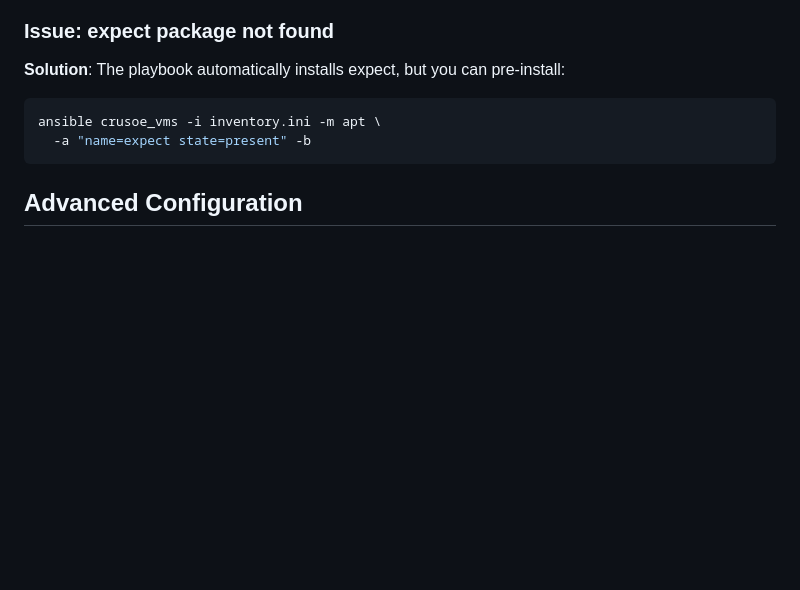
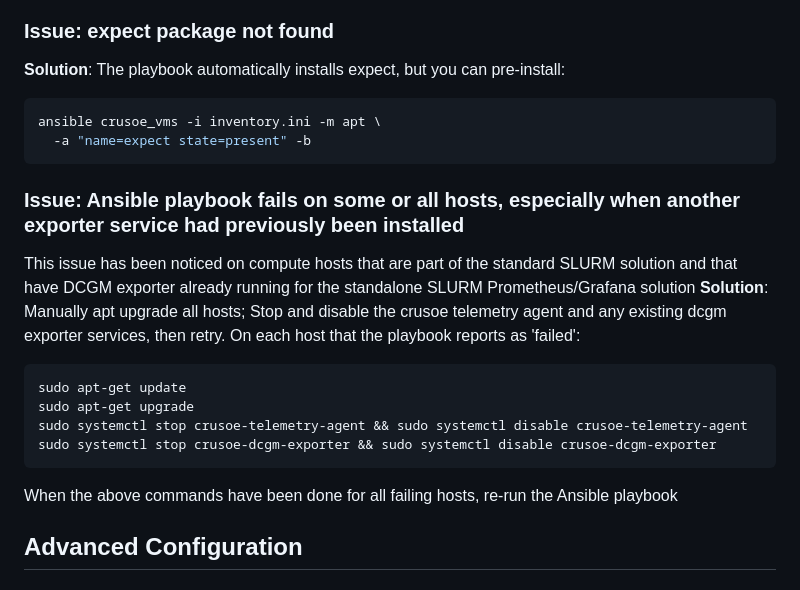
Before and after one commit to crusoecloud/solutions-library, a Markdown page: crusoe-managed-metrics/README.md, the part around the change. GitHub-like rendering; blank space fills up the shorter version.

````diff
--- a/crusoe-managed-metrics/README.md
+++ b/crusoe-managed-metrics/README.md
@@ -120,6 +120,17 @@ ansible crusoe_vms -i inventory.ini -m apt \
   -a "name=expect state=present" -b
 ```
 
+### Issue: Ansible playbook fails on some or all hosts, especially when another exporter service had previously been installed
+This issue has been noticed on compute hosts that are part of the standard SLURM solution and that have DCGM exporter already running for the standalone SLURM Prometheus/Grafana solution
+**Solution**: Manually apt upgrade all hosts; Stop and disable the crusoe telemetry agent and any existing dcgm exporter services, then retry. On each host that the playbook reports as 'failed':
+```bash
+sudo apt-get update
+sudo apt-get upgrade
+sudo systemctl stop crusoe-telemetry-agent && sudo systemctl disable crusoe-telemetry-agent
+sudo systemctl stop crusoe-dcgm-exporter && sudo systemctl disable crusoe-dcgm-exporter
+```
+When the above commands have been done for all failing hosts, re-run the Ansible playbook
+
 ## Advanced Configuration
 
 ### Custom Variables
````
